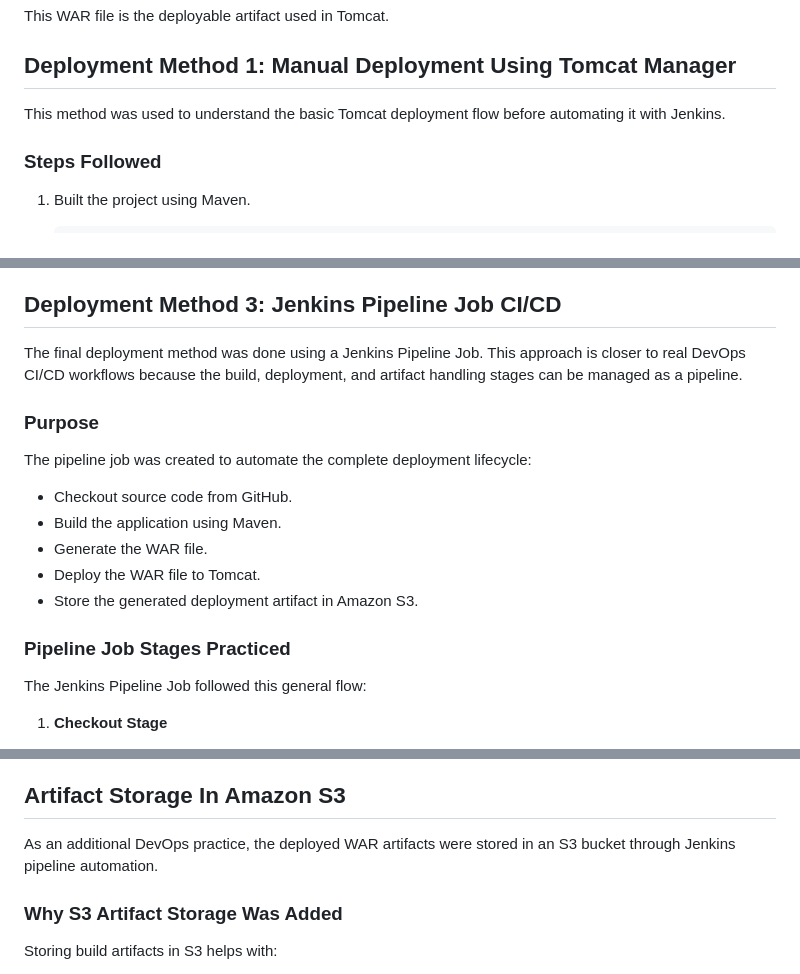
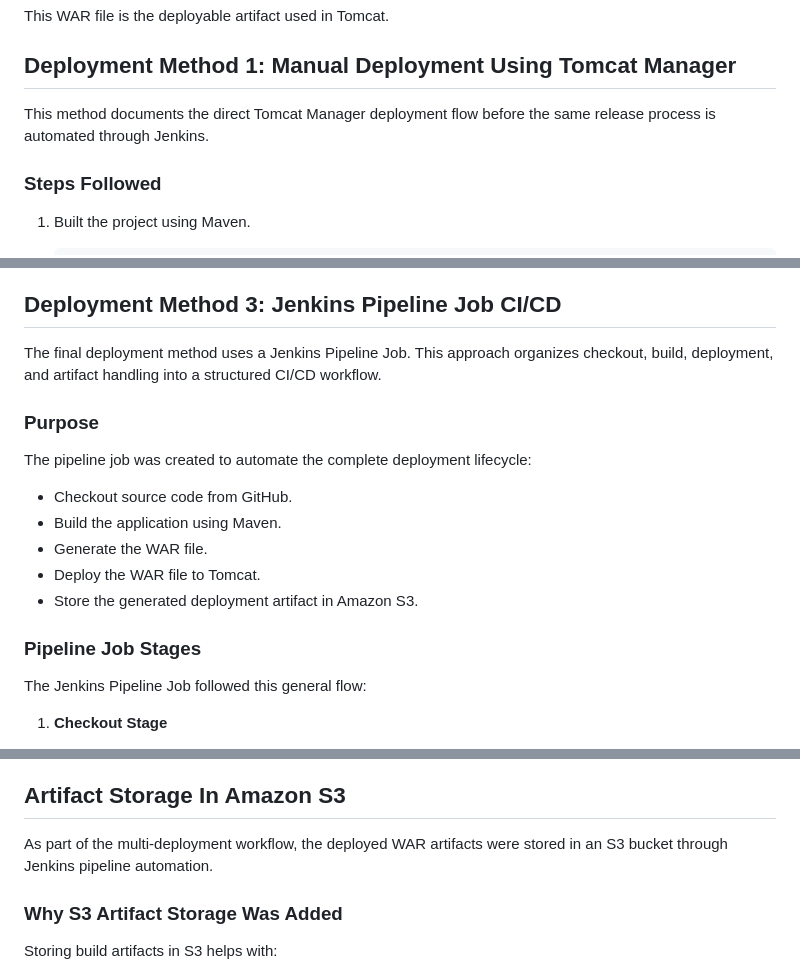
Before and after one commit to mumtaz2029/HungerHub, a Markdown page: README.md, 3 parts joined by grey strips. Drawn GitHub-style.

```diff
--- a/README.md
+++ b/README.md
@@ -66,7 +66,7 @@ This WAR file is the deployable artifact used in Tomcat.
 
 ## Deployment Method 1: Manual Deployment Using Tomcat Manager
 
-This method was used to understand the basic Tomcat deployment flow before automating it with Jenkins.
+This method documents the direct Tomcat Manager deployment flow before the same release process is automated through Jenkins.
 
 ### Steps Followed
 
@@ -177,7 +177,7 @@ The Jenkins Freestyle Job successfully automated:
 
 ## Deployment Method 3: Jenkins Pipeline Job CI/CD
 
-The final deployment method was done using a Jenkins Pipeline Job. This approach is closer to real DevOps CI/CD workflows because the build, deployment, and artifact handling stages can be managed as a pipeline.
+The final deployment method uses a Jenkins Pipeline Job. This approach organizes checkout, build, deployment, and artifact handling into a structured CI/CD workflow.
 
 ### Purpose
 
@@ -189,7 +189,7 @@ The pipeline job was created to automate the complete deployment lifecycle:
 - Deploy the WAR file to Tomcat.
 - Store the generated deployment artifact in Amazon S3.
 
-### Pipeline Job Stages Practiced
+### Pipeline Job Stages
 
 The Jenkins Pipeline Job followed this general flow:
 
@@ -233,7 +233,7 @@ The Jenkins Pipeline Job successfully automated:
 
 ## Artifact Storage In Amazon S3
 
-As an additional DevOps practice, the deployed WAR artifacts were stored in an S3 bucket through Jenkins pipeline automation.
+As part of the multi-deployment workflow, the deployed WAR artifacts were stored in an S3 bucket through Jenkins pipeline automation.
 
 ### Why S3 Artifact Storage Was Added
 
```
Also changed, not shown: other parts of README.md (+13 -14 lines).
